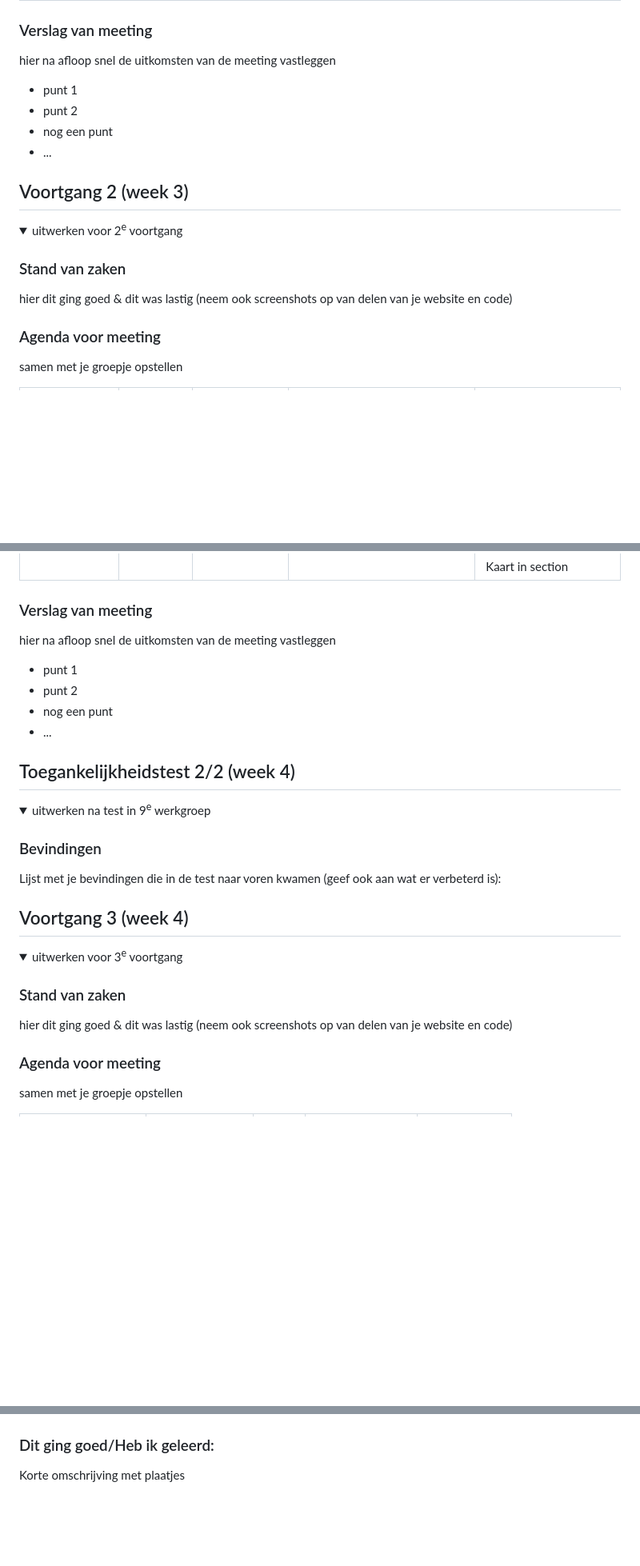
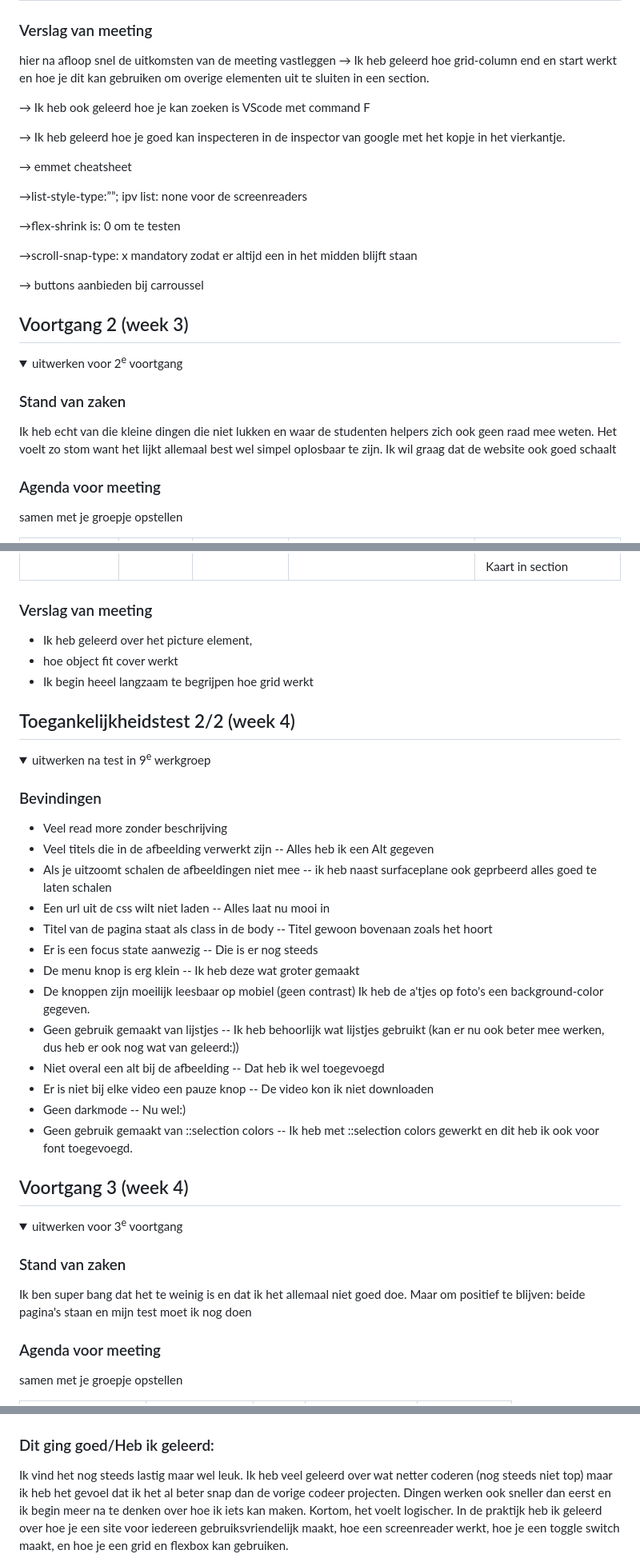
Before and after one commit to stienelouise/FED, a Markdown page: README.md, 3 parts joined by grey strips. Shown at 80% size. GitHub-like rendering; folded sections open; blank space fills up the shorter version.

```diff
--- a/README.md
+++ b/README.md
@@ -109,11 +110,21 @@ Nb. Door *open* toe te voegen aan een *details* element kun je deze standaard op
 
   ### Verslag van meeting
   hier na afloop snel de uitkomsten van de meeting vastleggen
+→ Ik heb geleerd hoe grid-column end en start werkt en hoe je dit kan gebruiken om overige elementen uit te sluiten in een section.
 
-  - punt 1
-  - punt 2
-  - nog een punt
-  - ...
+→ Ik heb ook geleerd hoe je kan zoeken is VScode met command F
+
+→ Ik heb geleerd hoe je goed kan inspecteren in de inspector van google met het kopje in het vierkantje.
+
+→ emmet cheatsheet
+
+→list-style-type:””; ipv list: none voor de screenreaders
+
+→flex-shrink is: 0 om te testen
+
+→scroll-snap-type: x mandatory zodat er altijd een in het midden blijft staan
+
+→ buttons aanbieden bij carroussel
 
 </details>
 
@@ -127,7 +138,7 @@ Nb. Door *open* toe te voegen aan een *details* element kun je deze standaard op
   <summary>uitwerken voor 2<sup>e</sup> voortgang</summary>
 
   ### Stand van zaken
-  hier dit ging goed & dit was lastig (neem ook screenshots op van delen van je website en code)
+  Ik heb echt van die kleine dingen die niet lukken en waar de studenten helpers zich ook geen raad mee weten. Het voelt zo stom want het lijkt allemaal best wel simpel oplosbaar te zijn. Ik wil graag dat de website ook goed schaalt
 
 
   ### Agenda voor meeting
@@ -142,12 +153,9 @@ Nb. Door *open* toe te voegen aan een *details* element kun je deze standaard op
 
 
   ### Verslag van meeting
-  hier na afloop snel de uitkomsten van de meeting vastleggen
-
-  - punt 1
-  - punt 2
-  - nog een punt
-- ...
+  - Ik heb geleerd over het picture element,
+  - hoe object fit cover werkt
+  - Ik begin heeel langzaam te begrijpen hoe grid werkt
 
 </details>
 
@@ -160,8 +168,21 @@ Nb. Door *open* toe te voegen aan een *details* element kun je deze standaard op
 <details>
   <summary>uitwerken na test in 9<sup>e</sup> werkgroep</summary>
 
+
   ### Bevindingen
-  Lijst met je bevindingen die in de test naar voren kwamen (geef ook aan wat er verbeterd is):
+  - Veel read more zonder beschrijving
+  - Veel titels die in de afbeelding verwerkt zijn -- Alles heb ik een Alt gegeven
+  - Als je uitzoomt schalen de afbeeldingen niet mee -- ik heb naast surfaceplane ook geprbeerd alles goed te laten schalen
+  - Een url uit de css wilt niet laden -- Alles laat nu mooi in
+  - Titel van de pagina staat als class in de body -- Titel gewoon bovenaan zoals het hoort
+  - Er is een focus state aanwezig -- Die is er nog steeds
+  - De menu knop is erg klein -- Ik heb deze wat groter gemaakt
+  - De knoppen zijn moeilijk leesbaar op mobiel (geen contrast) Ik heb de a'tjes op foto's een background-color gegeven.
+  - Geen gebruik gemaakt van lijstjes -- Ik heb behoorlijk wat lijstjes gebruikt (kan er nu ook beter mee werken, dus heb er ook nog wat van geleerd:))
+  - Niet overal een alt bij de afbeelding -- Dat heb ik wel toegevoegd
+  - Er is niet bij elke video een pauze knop -- De video kon ik niet downloaden
+  - Geen darkmode -- Nu wel:)
+  - Geen gebruik gemaakt van ::selection colors -- Ik heb met ::selection colors gewerkt en dit heb ik ook voor font toegevoegd.
 
 </details>
 
@@ -175,7 +196,7 @@ Nb. Door *open* toe te voegen aan een *details* element kun je deze standaard op
   <summary>uitwerken voor 3<sup>e</sup> voortgang</summary>
 
   ### Stand van zaken
-  hier dit ging goed & dit was lastig (neem ook screenshots op van delen van je website en code)
+  Ik ben super bang dat het te weinig is en dat ik het allemaal niet goed doe. Maar om positief te blijven: beide pagina's staan en mijn test moet ik nog doen
 
 
   ### Agenda voor meeting
@@ -213,7 +233,7 @@ Nb. Door *open* toe te voegen aan een *details* element kun je deze standaard op
 
 
   ### Dit ging goed/Heb ik geleerd:
-  Korte omschrijving met plaatjes
+  Ik vind het nog steeds lastig maar wel leuk. Ik heb veel geleerd over wat netter coderen (nog steeds niet top) maar ik heb het gevoel dat ik het al beter snap dan de vorige codeer projecten. Dingen werken ook sneller dan eerst en ik begin meer na te denken over hoe ik iets kan maken. Kortom, het voelt logischer. In de praktijk heb ik geleerd over hoe je een site voor iedereen gebruiksvriendelijk maakt, hoe een screenreader werkt, hoe je een toggle switch maakt, en hoe je een grid en flexbox kan gebruiken.
 
   <img src="readme-images/dummy-plaatje.jpg" width="375px" alt="top">
 
```
Also changed, not shown: other parts of README.md (+13 -12 lines).
